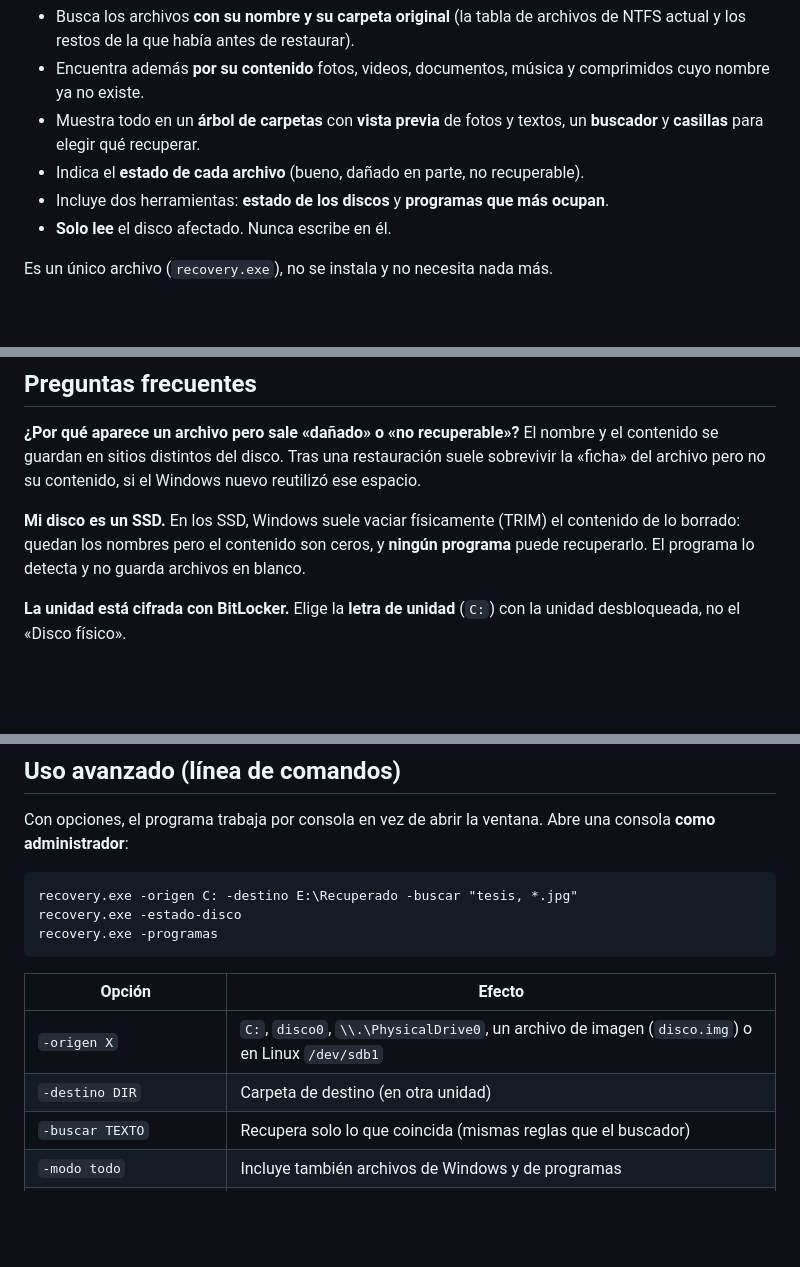
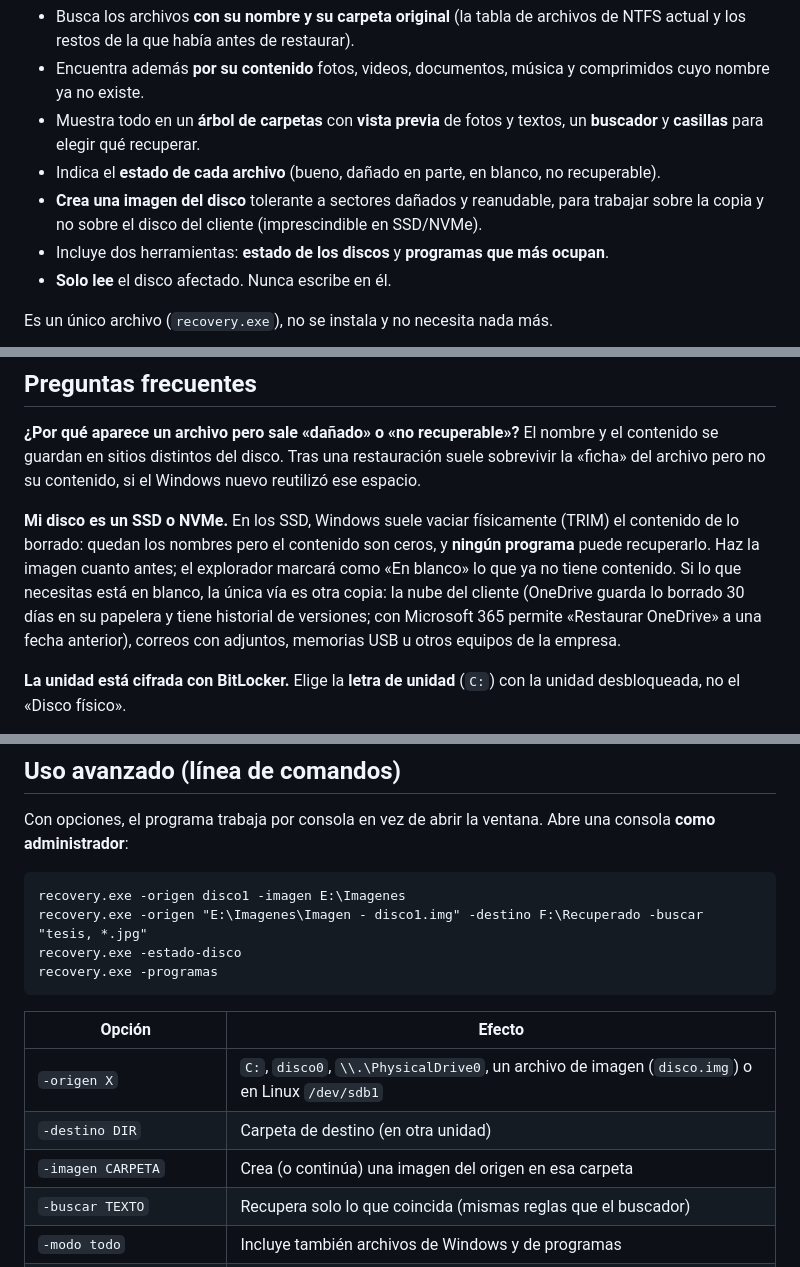
Before and after one commit to DieTad01/Recovery, a Markdown page: README.md, 3 parts joined by grey strips. GitHub-like rendering; blank space fills up the shorter version.

````diff
--- a/README.md
+++ b/README.md
@@ -10,7 +10,9 @@ encontrado antes de recuperarlo**, como los programas comerciales:
   comprimidos cuyo nombre ya no existe.
 - Muestra todo en un **árbol de carpetas** con **vista previa** de fotos y
   textos, un **buscador** y **casillas** para elegir qué recuperar.
-- Indica el **estado de cada archivo** (bueno, dañado en parte, no recuperable).
+- Indica el **estado de cada archivo** (bueno, dañado en parte, en blanco, no recuperable).
+- **Crea una imagen del disco** tolerante a sectores dañados y reanudable, para
+  trabajar sobre la copia y no sobre el disco del cliente (imprescindible en SSD/NVMe).
 - Incluye dos herramientas: **estado de los discos** y **programas que más ocupan**.
 - **Solo lee** el disco afectado. Nunca escribe en él.
 
@@ -123,10 +165,14 @@ y el contenido se guardan en sitios distintos del disco. Tras una restauración
 suele sobrevivir la «ficha» del archivo pero no su contenido, si el Windows nuevo
 reutilizó ese espacio.
 
-**Mi disco es un SSD.** En los SSD, Windows suele vaciar físicamente (TRIM) el
-contenido de lo borrado: quedan los nombres pero el contenido son ceros, y
-**ningún programa** puede recuperarlo. El programa lo detecta y no guarda
-archivos en blanco.
+**Mi disco es un SSD o NVMe.** En los SSD, Windows suele vaciar físicamente (TRIM)
+el contenido de lo borrado: quedan los nombres pero el contenido son ceros, y
+**ningún programa** puede recuperarlo. Haz la imagen cuanto antes; el explorador
+marcará como «En blanco» lo que ya no tiene contenido. Si lo que necesitas está
+en blanco, la única vía es otra copia: la nube del cliente (OneDrive guarda lo
+borrado 30 días en su papelera y tiene historial de versiones; con Microsoft 365
+permite «Restaurar OneDrive» a una fecha anterior), correos con adjuntos, memorias
+USB u otros equipos de la empresa.
 
 **La unidad está cifrada con BitLocker.** Elige la **letra de unidad** (`C:`)
 con la unidad desbloqueada, no el «Disco físico».
@@ -146,7 +192,8 @@ Con opciones, el programa trabaja por consola en vez de abrir la ventana. Abre
 una consola **como administrador**:
 
 ```
-recovery.exe -origen C: -destino E:\Recuperado -buscar "tesis, *.jpg"
+recovery.exe -origen disco1 -imagen E:\Imagenes
+recovery.exe -origen "E:\Imagenes\Imagen - disco1.img" -destino F:\Recuperado -buscar "tesis, *.jpg"
 recovery.exe -estado-disco
 recovery.exe -programas
 ```
@@ -155,6 +202,7 @@ recovery.exe -programas
 |--------|--------|
 | `-origen X` | `C:`, `disco0`, `\\.\PhysicalDrive0`, un archivo de imagen (`disco.img`) o en Linux `/dev/sdb1` |
 | `-destino DIR` | Carpeta de destino (en otra unidad) |
+| `-imagen CARPETA` | Crea (o continúa) una imagen del origen en esa carpeta |
 | `-buscar TEXTO` | Recupera solo lo que coincida (mismas reglas que el buscador) |
 | `-modo todo` | Incluye también archivos de Windows y de programas |
 | `-rapido` | Solo archivos borrados hace poco |
````
Also changed, not shown: other parts of README.md (+41 -1 lines), docs/en_blanco.png (added), docs/imagen.png (added), docs/inicio.png, 15 other files.
